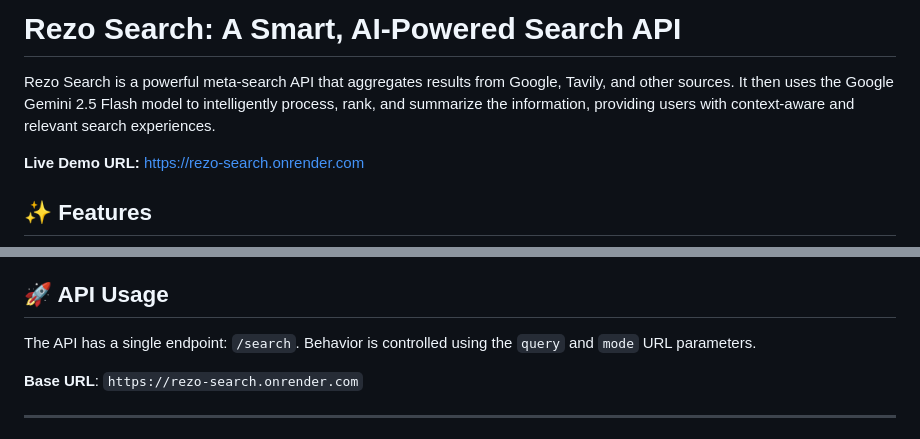
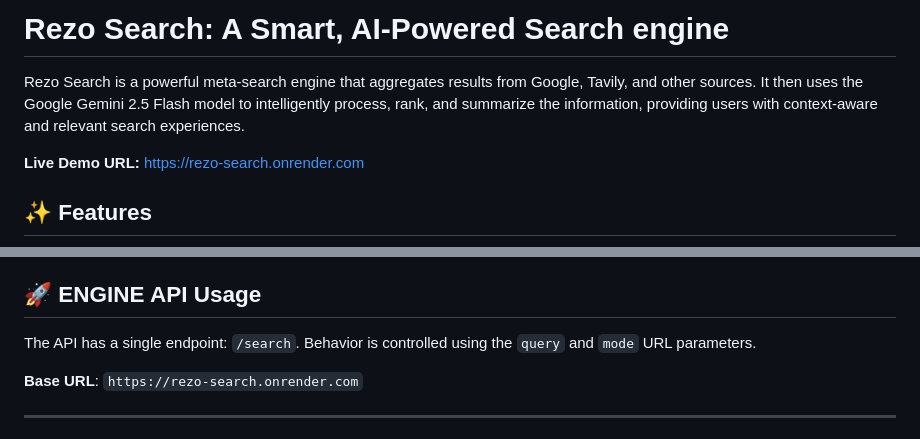
Before and after one commit to pragnyanramtha/rezo-search, a Markdown page: README.md, 2 parts joined by grey strips. Rendered like a GitHub page.

```diff
--- a/README.md
+++ b/README.md
@@ -1,6 +1,6 @@
-# Rezo Search: A Smart, AI-Powered Search API
+# Rezo Search: A Smart, AI-Powered Search engine
 
-Rezo Search is a powerful meta-search API that aggregates results from Google, Tavily, and other sources. It then uses the Google Gemini 2.5 Flash model to intelligently process, rank, and summarize the information, providing users with context-aware and relevant search experiences.
+Rezo Search is a powerful meta-search engine that aggregates results from Google, Tavily, and other sources. It then uses the Google Gemini 2.5 Flash model to intelligently process, rank, and summarize the information, providing users with context-aware and relevant search experiences.
 
 **Live Demo URL:** [https://rezo-search.onrender.com](https://rezo-search.onrender.com)
 
@@ -17,7 +17,7 @@ Rezo Search is a powerful meta-search API that aggregates results from Google, T
 -   **Context-Aware Follow-ups**: Intelligently rewrites search queries in conversational mode to find answers to follow-up questions.
 -   **Easy Deployment**: Ready to be deployed on any modern PaaS like Render or Heroku.
 
-## 🚀 API Usage
+## 🚀 ENGINE API Usage
 
 The API has a single endpoint: `/search`. Behavior is controlled using the `query` and `mode` URL parameters.
 
```
